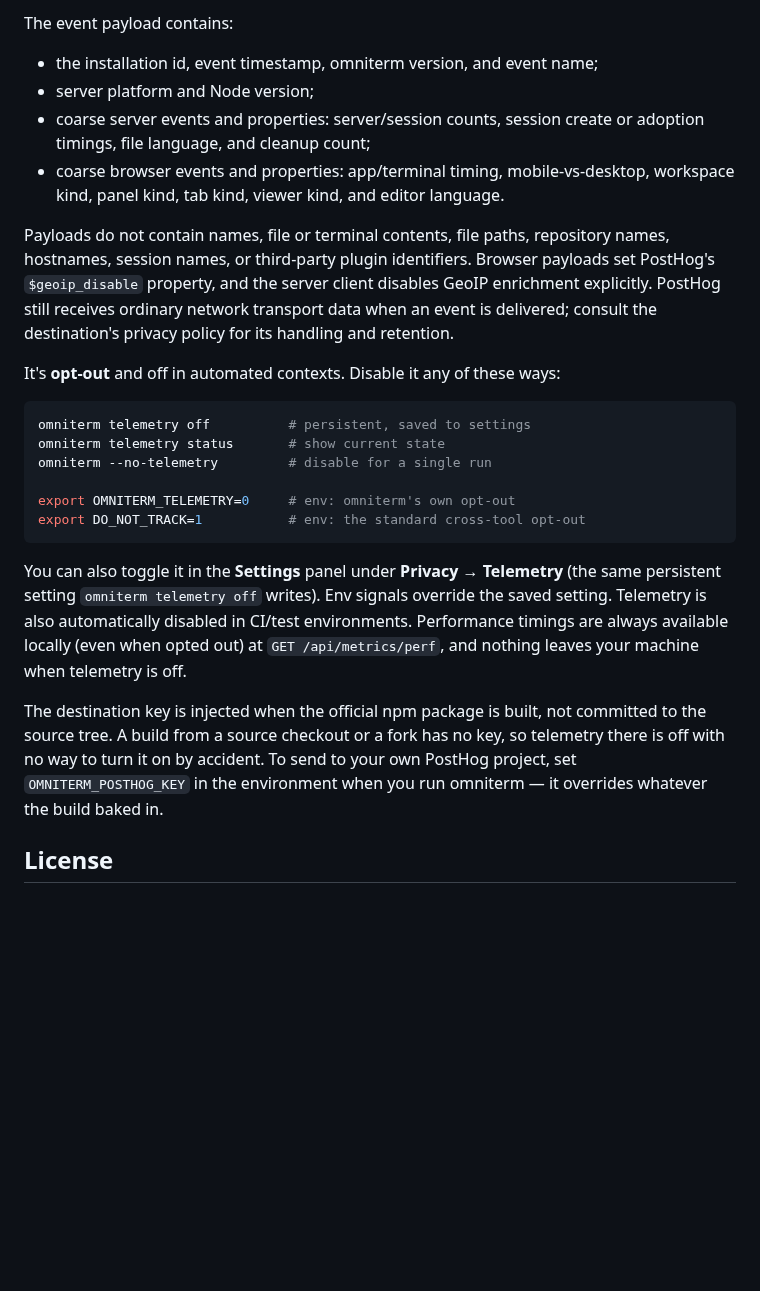
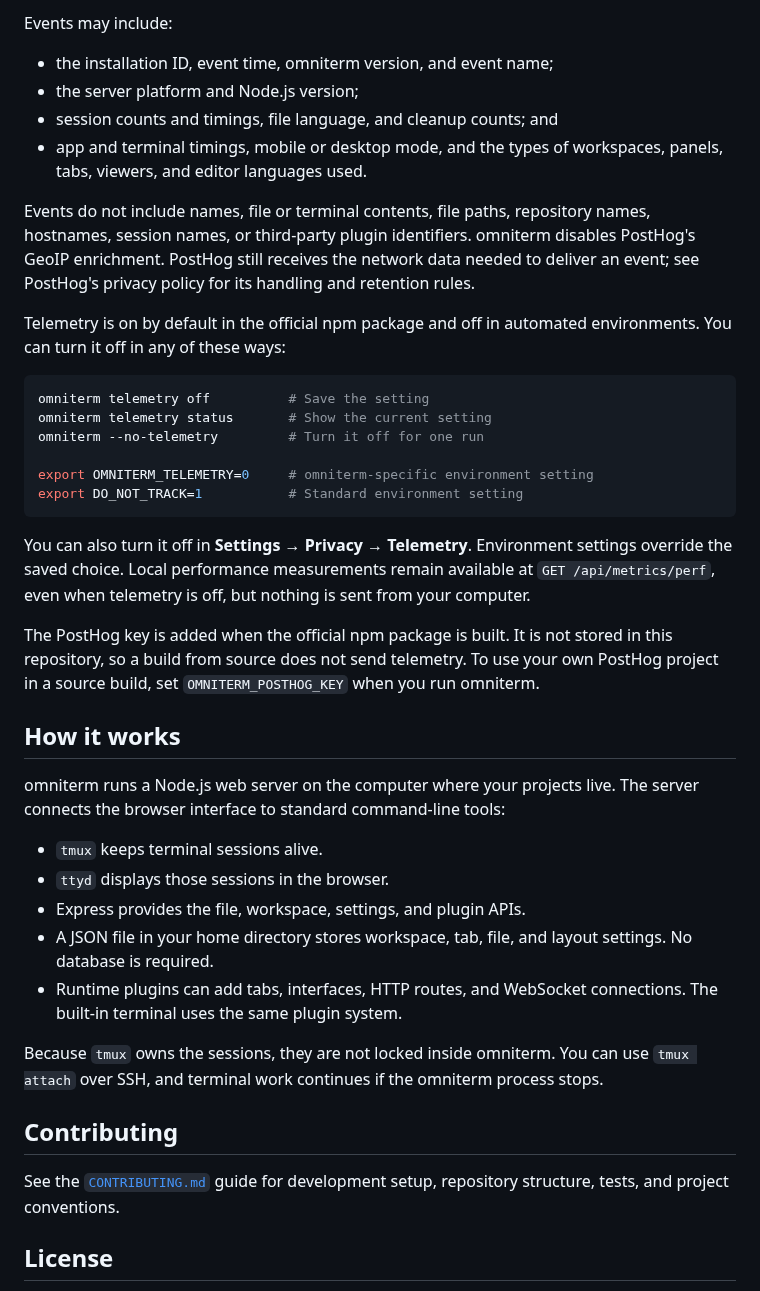
Before and after one commit to engianx/omniterm, a Markdown page: apps/omniterm/README.md, the part around one of its changes. GitHub-like rendering; blank space fills up the shorter version.

Commit message:
docs: consolidate README and add screenshot

````diff
--- a/apps/omniterm/README.md
+++ b/apps/omniterm/README.md
@@ -131,43 +162,63 @@ not derived from an account, username, hostname, or machine identifier.
 
-The event payload contains:
+Events may include:
 
-- the installation id, event timestamp, omniterm version, and event name;
-- server platform and Node version;
-- coarse server events and properties: server/session counts, session create or
-  adoption timings, file language, and cleanup count;
-- coarse browser events and properties: app/terminal timing, mobile-vs-desktop,
-  workspace kind, panel kind, tab kind, viewer kind, and editor language.
+- the installation ID, event time, omniterm version, and event name;
+- the server platform and Node.js version;
+- session counts and timings, file language, and cleanup counts; and
+- app and terminal timings, mobile or desktop mode, and the types of workspaces,
+  panels, tabs, viewers, and editor languages used.
 
-Payloads do not contain names, file or terminal contents, file paths, repository
-names, hostnames, session names, or third-party plugin identifiers. Browser
-payloads set PostHog's `$geoip_disable` property, and the server client disables
-GeoIP enrichment explicitly. PostHog still receives ordinary network transport
-data when an event is delivered; consult the destination's privacy policy for
-its handling and retention.
+Events do not include names, file or terminal contents, file paths, repository
+names, hostnames, session names, or third-party plugin identifiers. omniterm
+disables PostHog's GeoIP enrichment. PostHog still receives the network data
+needed to deliver an event; see PostHog's privacy policy for its handling and
+retention rules.
 
-It's **opt-out** and off in automated contexts. Disable it any of these ways:
+Telemetry is on by default in the official npm package and off in automated
+environments. You can turn it off in any of these ways:
 
 ```bash
-omniterm telemetry off          # persistent, saved to settings
-omniterm telemetry status       # show current state
-omniterm --no-telemetry         # disable for a single run
+omniterm telemetry off          # Save the setting
+omniterm telemetry status       # Show the current setting
+omniterm --no-telemetry         # Turn it off for one run
 
-export OMNITERM_TELEMETRY=0     # env: omniterm's own opt-out
-export DO_NOT_TRACK=1           # env: the standard cross-tool opt-out
+export OMNITERM_TELEMETRY=0     # omniterm-specific environment setting
+export DO_NOT_TRACK=1           # Standard environment setting
 ```
 
-You can also toggle it in the **Settings** panel under **Privacy → Telemetry**
-(the same persistent setting `omniterm telemetry off` writes). Env signals
-override the saved setting. Telemetry is also automatically disabled in CI/test
-environments. Performance timings are always available locally (even when opted
-out) at `GET /api/metrics/perf`, and nothing leaves your machine when telemetry
-is off.
+You can also turn it off in **Settings → Privacy → Telemetry**. Environment
+settings override the saved choice. Local performance measurements remain
+available at `GET /api/metrics/perf`, even when telemetry is off, but nothing is
+sent from your computer.
 
-The destination key is injected when the official npm package is built, not
-committed to the source tree. A build from a source checkout or a fork has no
-key, so telemetry there is off with no way to turn it on by accident. To send
-to your own PostHog project, set `OMNITERM_POSTHOG_KEY` in the environment when
-you run omniterm — it overrides whatever the build baked in.
+The PostHog key is added when the official npm package is built. It is not
+stored in this repository, so a build from source does not send telemetry. To
+use your own PostHog project in a source build, set `OMNITERM_POSTHOG_KEY` when
+you run omniterm.
+
+## How it works
+
+omniterm runs a Node.js web server on the computer where your projects live.
+The server connects the browser interface to standard command-line tools:
+
+- `tmux` keeps terminal sessions alive.
+- `ttyd` displays those sessions in the browser.
+- Express provides the file, workspace, settings, and plugin APIs.
+- A JSON file in your home directory stores workspace, tab, file, and layout
+  settings. No database is required.
+- Runtime plugins can add tabs, interfaces, HTTP routes, and WebSocket
+  connections. The built-in terminal uses the same plugin system.
+
+Because `tmux` owns the sessions, they are not locked inside omniterm. You can
+use `tmux attach` over SSH, and terminal work continues if the omniterm process
+stops.
+
+## Contributing
+
+See the
+[`CONTRIBUTING.md`](https://github.com/engianx/omniterm/blob/main/CONTRIBUTING.md)
+guide for development setup, repository structure, tests, and project
+conventions.
 
 ## License
 
````
Also changed, not shown: other parts of apps/omniterm/README.md (+104 -73 lines), CONTRIBUTING.md (added, +129 -0 lines), README.md (+177 -137 lines), packages/core/README.md (+2 -2 lines), docs/assets/omniterm-screenshot.png (added), 6 other files.
